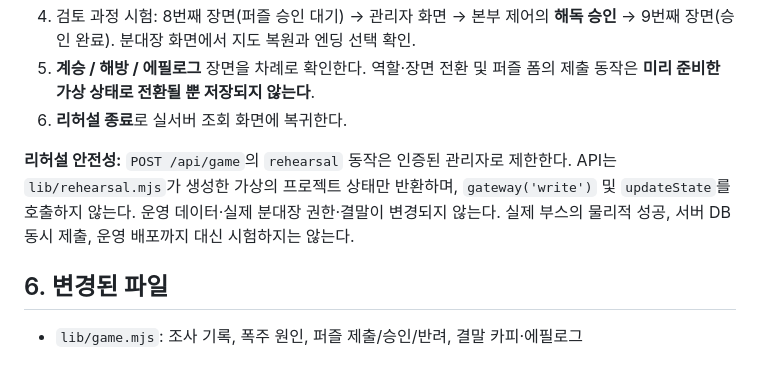
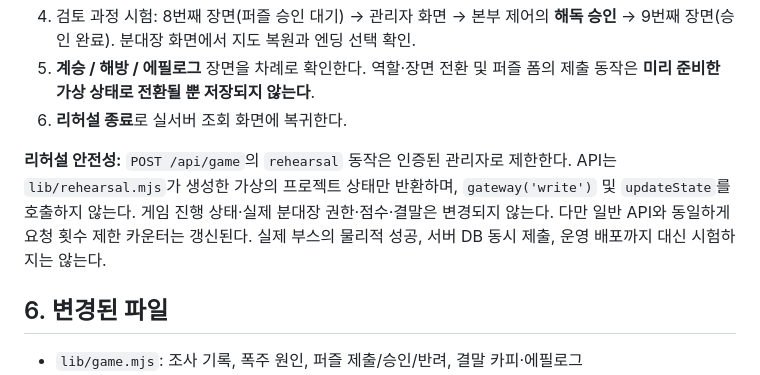
Before and after one commit to ckdgus5159/last-inheritor, a Markdown page: docs/2026-10-20-지도밖으로-연출-교관승인-리허설.md, the part around the change. GitHub-like rendering.

Commit message:
docs: clarify rehearsal preserves game state while request rate limit counts advance

```diff
--- a/docs/2026-10-20-지도밖으로-연출-교관승인-리허설.md
+++ b/docs/2026-10-20-지도밖으로-연출-교관승인-리허설.md
@@ -53,7 +53,7 @@
 5. **계승 / 해방 / 에필로그** 장면을 차례로 확인한다. 역할·장면 전환 및 퍼즐 폼의 제출 동작은 **미리 준비한 가상 상태로 전환될 뿐 저장되지 않는다**.
 6. **리허설 종료**로 실서버 조회 화면에 복귀한다.
 
-**리허설 안전성:** `POST /api/game`의 `rehearsal` 동작은 인증된 관리자로 제한한다. API는 `lib/rehearsal.mjs`가 생성한 가상의 프로젝트 상태만 반환하며, `gateway('write')` 및 `updateState`를 호출하지 않는다. 운영 데이터·실제 분대장 권한·결말이 변경되지 않는다. 실제 부스의 물리적 성공, 서버 DB 동시 제출, 운영 배포까지 대신 시험하지는 않는다.
+**리허설 안전성:** `POST /api/game`의 `rehearsal` 동작은 인증된 관리자로 제한한다. API는 `lib/rehearsal.mjs`가 생성한 가상의 프로젝트 상태만 반환하며, `gateway('write')` 및 `updateState`를 호출하지 않는다. 게임 진행 상태·실제 분대장 권한·점수·결말은 변경되지 않는다. 다만 일반 API와 동일하게 요청 횟수 제한 카운터는 갱신된다. 실제 부스의 물리적 성공, 서버 DB 동시 제출, 운영 배포까지 대신 시험하지는 않는다.
 
 ## 6. 변경된 파일
 - `lib/game.mjs`: 조사 기록, 폭주 원인, 퍼즐 제출/승인/반려, 결말 카피·에필로그
```
